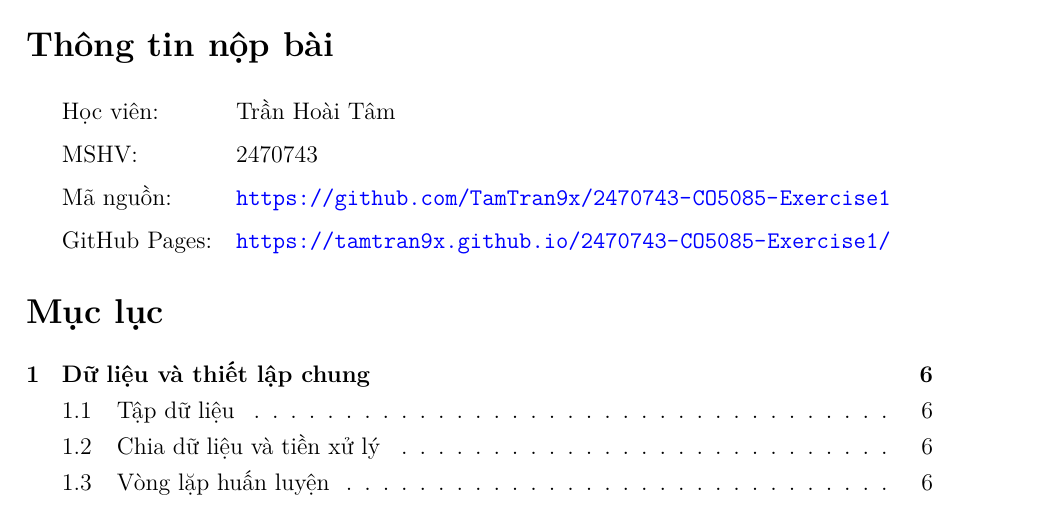
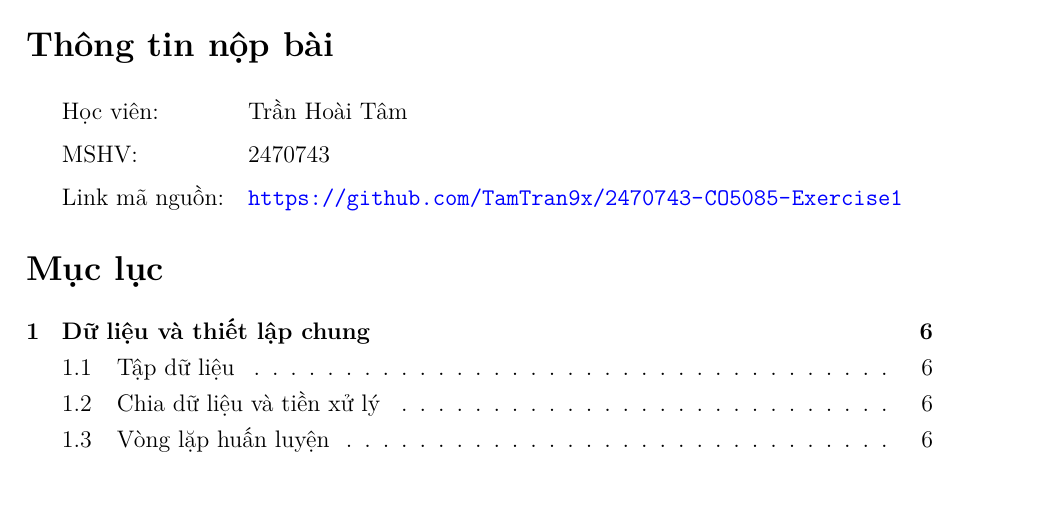
Before and after one commit to TamTran9x/2470743-CO5085-Exercise1, a LaTeX problem sheet (reports/exercises.tex): part of page 3 of 23, cut so that both start at the same text. Compiled offline with LuaLaTeX.

Commit message:
Add files via upload

```diff
--- a/reports/exercises.tex
+++ b/reports/exercises.tex
@@ -41,7 +41,7 @@
 \newcommand{\hocvien}{Trần Hoài Tâm}
 \newcommand{\mshv}{2470743}
 \newcommand{\repourl}{https://github.com/TamTran9x/2470743-CO5085-Exercise1}
-\newcommand{\pagesurl}{https://tamtran9x.github.io/2470743-CO5085-Exercise1/}
+
 
 % ------------------------------------------------------------------ số liệu sinh tự động
 \makeatletter
@@ -71,8 +71,7 @@
 \begin{tabular}{@{}ll@{}}
 Học viên:     & \hocvien{} \\
 MSHV: & \mshv \\
-Mã nguồn:     & \url{\repourl} \\
-GitHub Pages: & \url{\pagesurl} \\
+Link mã nguồn:     & \url{\repourl} \\
 \end{tabular}
 
 \tableofcontents
```
